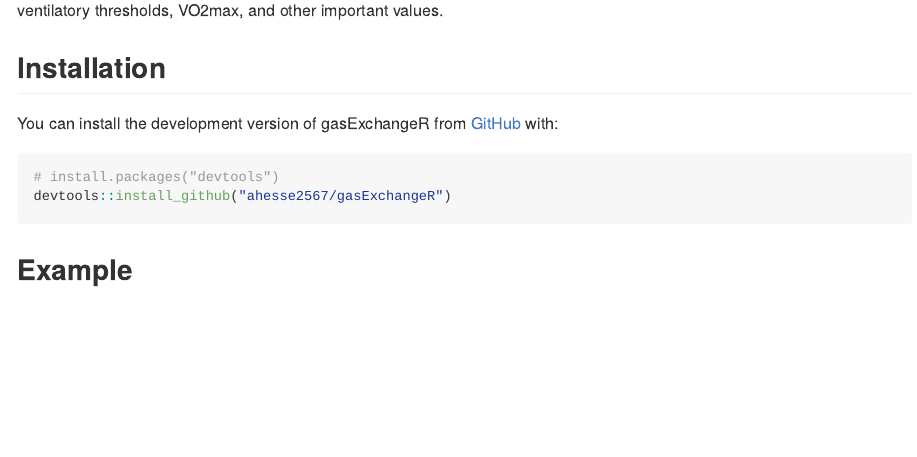
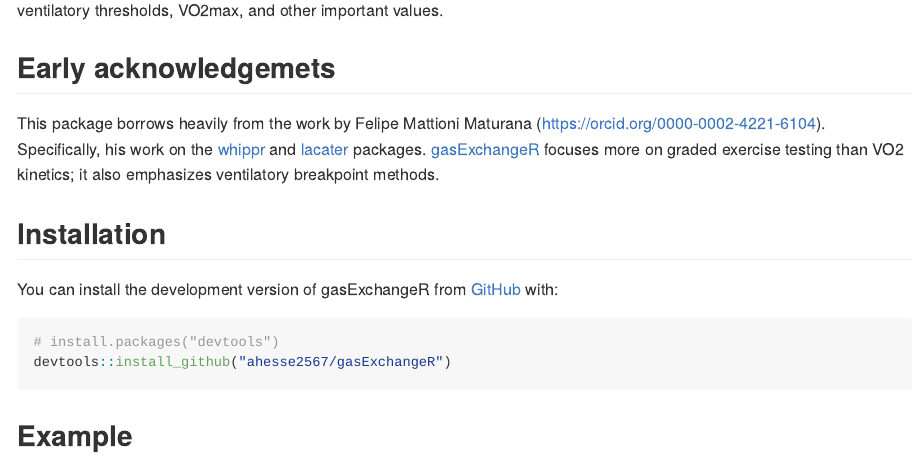
Before and after one commit to ahesse2567/gasExchangeR, an R Markdown document (README.Rmd): the page in a window 1100 px wide, from 190 px down. The pictures show the output file README.md that the author committed with the source, drawn offline in the style of GitHub.

Commit message:
Updated README to mention Felipe Mattioni Maturana
Giving lots of credit to Felipe Mattioni Maturana because his code is great and I'm using lots of it.

```diff
--- a/README.Rmd
+++ b/README.Rmd
@@ -19,6 +19,10 @@ knitr::opts_chunk$set(
 <!-- badges: end -->
 
 The goal of gasExchangeR is to help exercise physiologist more easily analyze gas exchange data and to provide more directly control when doing so. The overview of the process of analyzing gas exchange data involves importing the data, identifying and removing outliers, interpolating if desired, and finally averaging the data. Afterwards then one can determine ventilatory thresholds, VO2max, and other important values.
+
+## Early acknowledgemets
+
+This package borrows heavily from the work by Felipe Mattioni Maturana (https://orcid.org/0000-0002-4221-6104). Specifically, his work on the [whippr](https://github.com/fmmattioni/whippr) and [lacater](https://fmmattioni.github.io/lactater/) packages. [gasExchangeR](https://github.com/ahesse2567/gasExchangeR) focuses more on graded exercise testing than VO2 kinetics; it also emphasizes ventilatory breakpoint methods.
 
 ## Installation
 
```
Also changed, not shown: README.md, 1 other file.
